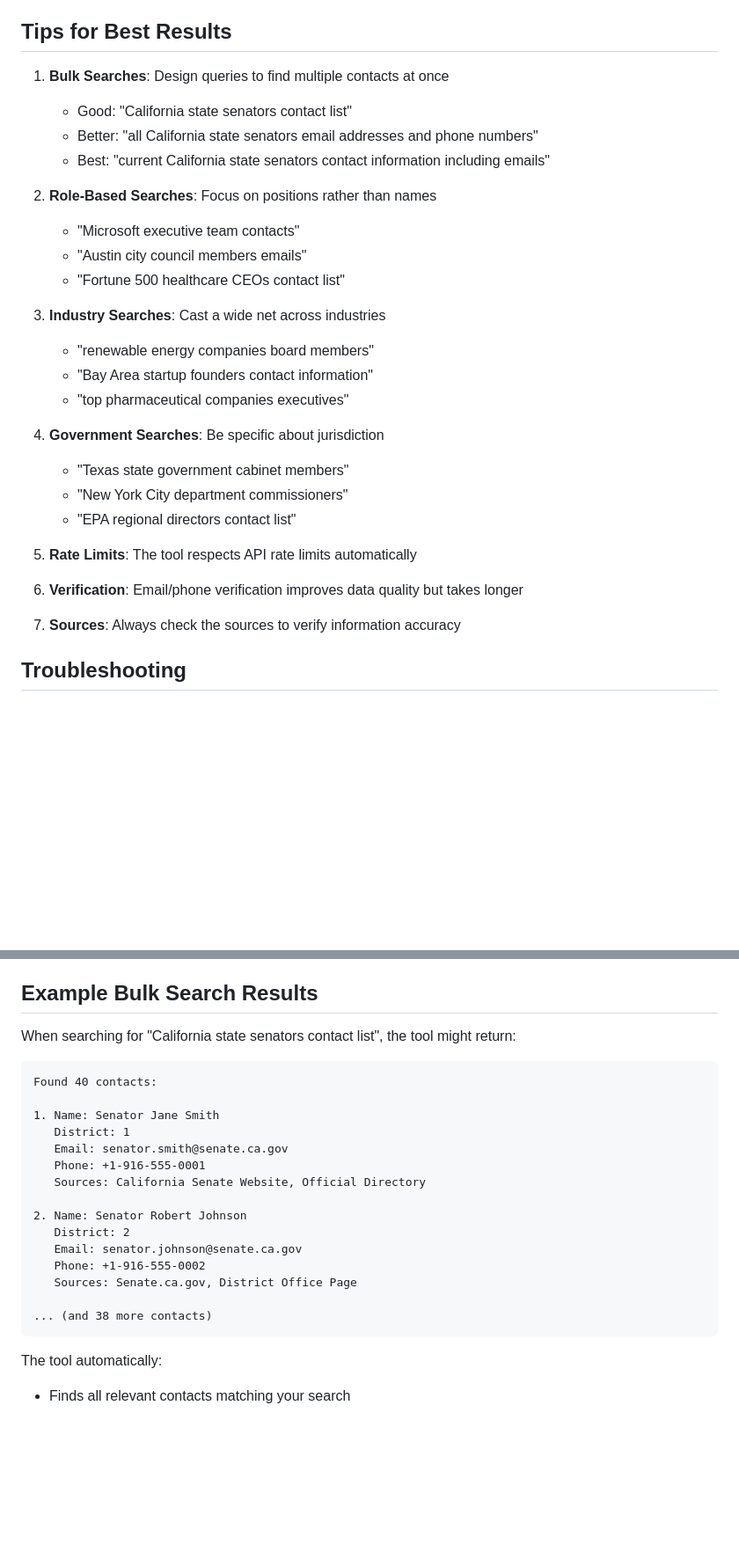
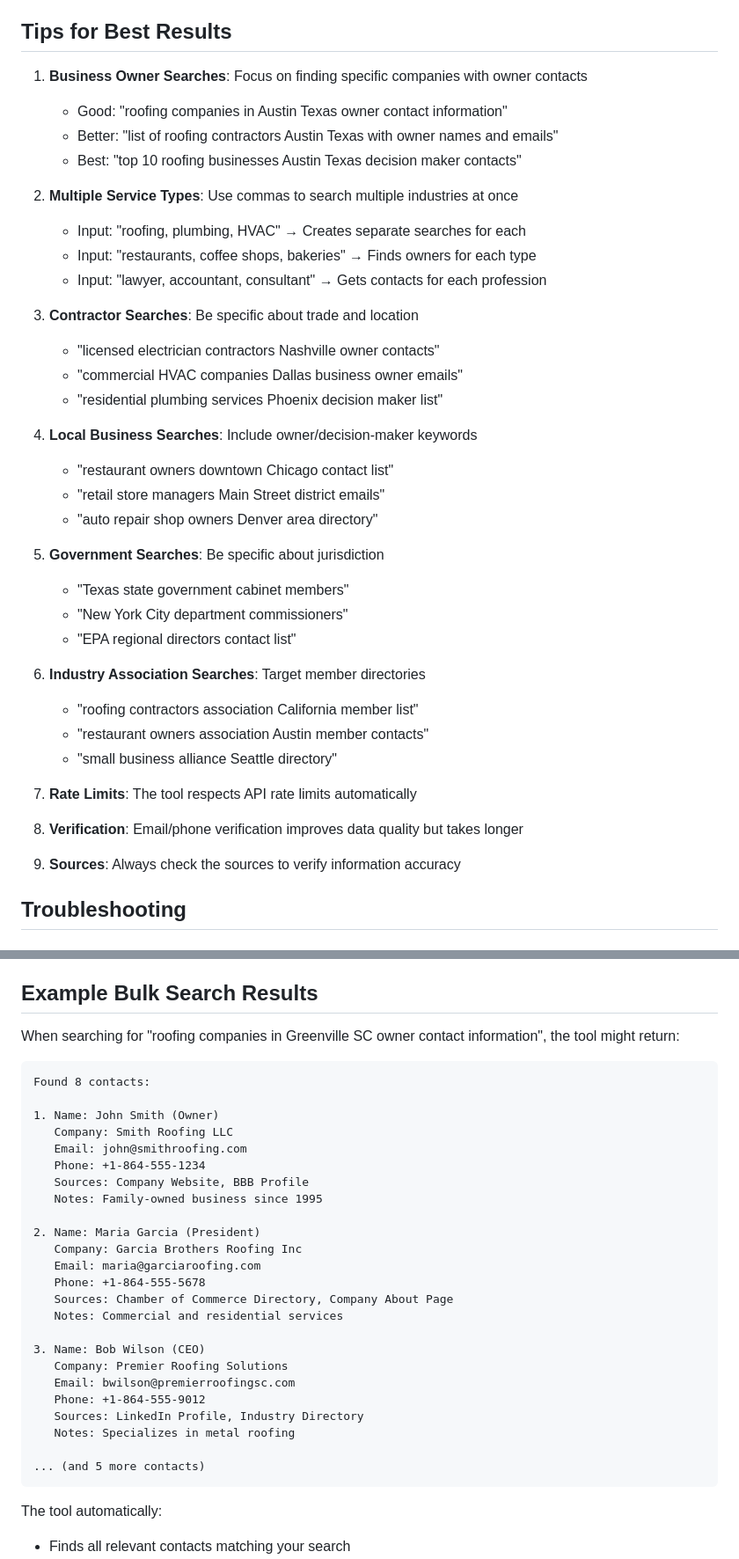
Before and after one commit to HumboldtsGhost/perplexity-contact-finder, a Markdown page: README.md, 2 parts joined by grey strips. Shown at 88% size. Rendered like a GitHub page; blank space fills up the shorter version.

Commit message:
Update README to reflect enhanced business owner search capabilities
- Emphasize focus on finding specific businesses with owner contacts
- Add examples of smart query splitting for multiple service types
- Update example output to show actual business results
- Document Excel export functionality
- Improve search tips for better results

🤖 Generated with [Claude Code](https://claude.ai/code)

Co-Authored-By: Claude <noreply@anthropic.com>

````diff
--- a/README.md
+++ b/README.md
@@ -228,31 +241,41 @@ The tool creates an `output` directory with:
 
 ## Tips for Best Results
 
-1. **Bulk Searches**: Design queries to find multiple contacts at once
-   - Good: "California state senators contact list"
-   - Better: "all California state senators email addresses and phone numbers"
-   - Best: "current California state senators contact information including emails"
+1. **Business Owner Searches**: Focus on finding specific companies with owner contacts
+   - Good: "roofing companies in Austin Texas owner contact information"
+   - Better: "list of roofing contractors Austin Texas with owner names and emails"
+   - Best: "top 10 roofing businesses Austin Texas decision maker contacts"
 
-2. **Role-Based Searches**: Focus on positions rather than names
-   - "Microsoft executive team contacts"
-   - "Austin city council members emails"
-   - "Fortune 500 healthcare CEOs contact list"
+2. **Multiple Service Types**: Use commas to search multiple industries at once
+   - Input: "roofing, plumbing, HVAC" → Creates separate searches for each
+   - Input: "restaurants, coffee shops, bakeries" → Finds owners for each type
+   - Input: "lawyer, accountant, consultant" → Gets contacts for each profession
 
-3. **Industry Searches**: Cast a wide net across industries
-   - "renewable energy companies board members"
-   - "Bay Area startup founders contact information"
-   - "top pharmaceutical companies executives"
+3. **Contractor Searches**: Be specific about trade and location
+   - "licensed electrician contractors Nashville owner contacts"
+   - "commercial HVAC companies Dallas business owner emails"
+   - "residential plumbing services Phoenix decision maker list"
 
-4. **Government Searches**: Be specific about jurisdiction
+4. **Local Business Searches**: Include owner/decision-maker keywords
+   - "restaurant owners downtown Chicago contact list"
+   - "retail store managers Main Street district emails"
+   - "auto repair shop owners Denver area directory"
+
+5. **Government Searches**: Be specific about jurisdiction
    - "Texas state government cabinet members"
    - "New York City department commissioners"
    - "EPA regional directors contact list"
 
-5. **Rate Limits**: The tool respects API rate limits automatically
+6. **Industry Association Searches**: Target member directories
+   - "roofing contractors association California member list"
+   - "restaurant owners association Austin member contacts"
+   - "small business alliance Seattle directory"
 
-6. **Verification**: Email/phone verification improves data quality but takes longer
+7. **Rate Limits**: The tool respects API rate limits automatically
 
-7. **Sources**: Always check the sources to verify information accuracy
+8. **Verification**: Email/phone verification improves data quality but takes longer
+
+9. **Sources**: Always check the sources to verify information accuracy
 
 ## Troubleshooting
 
@@ -272,24 +295,33 @@ The tool creates an `output` directory with:
 
 ## Example Bulk Search Results
 
-When searching for "California state senators contact list", the tool might return:
+When searching for "roofing companies in Greenville SC owner contact information", the tool might return:
 
 ```
-Found 40 contacts:
+Found 8 contacts:
 
-1. Name: Senator Jane Smith
-   District: 1
-   Email: senator.smith@senate.ca.gov
-   Phone: +1-916-555-0001
-   Sources: California Senate Website, Official Directory
+1. Name: John Smith (Owner)
+   Company: Smith Roofing LLC
+   Email: john@smithroofing.com
+   Phone: +1-864-555-1234
+   Sources: Company Website, BBB Profile
+   Notes: Family-owned business since 1995
 
-2. Name: Senator Robert Johnson
-   District: 2
-   Email: senator.johnson@senate.ca.gov
-   Phone: +1-916-555-0002
-   Sources: Senate.ca.gov, District Office Page
+2. Name: Maria Garcia (President)
+   Company: Garcia Brothers Roofing Inc
+   Email: maria@garciaroofing.com
+   Phone: +1-864-555-5678
+   Sources: Chamber of Commerce Directory, Company About Page
+   Notes: Commercial and residential services
 
-... (and 38 more contacts)
+3. Name: Bob Wilson (CEO)
+   Company: Premier Roofing Solutions
+   Email: bwilson@premierroofingsc.com
+   Phone: +1-864-555-9012
+   Sources: LinkedIn Profile, Industry Directory
+   Notes: Specializes in metal roofing
+
+... (and 5 more contacts)
 ```
 
 The tool automatically:
````
Also changed, not shown: other parts of README.md (+16 -3 lines).
